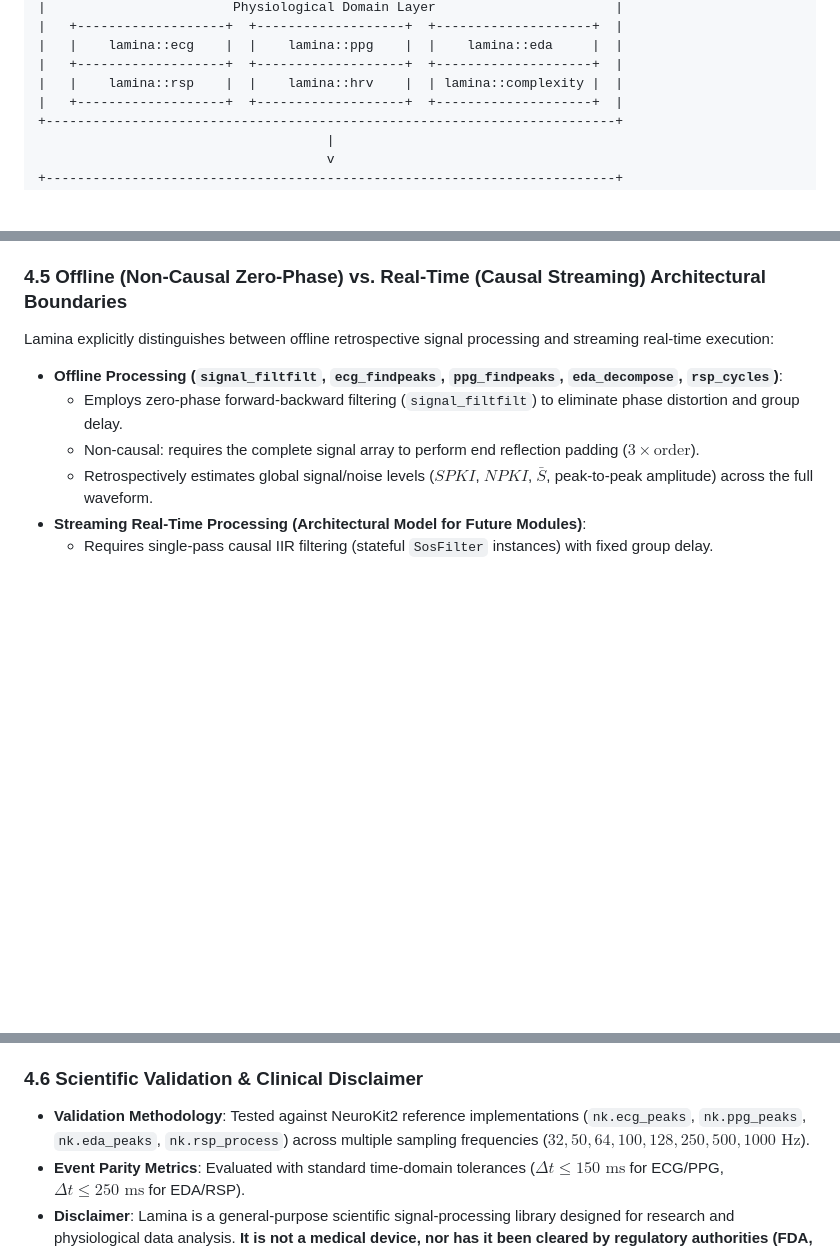
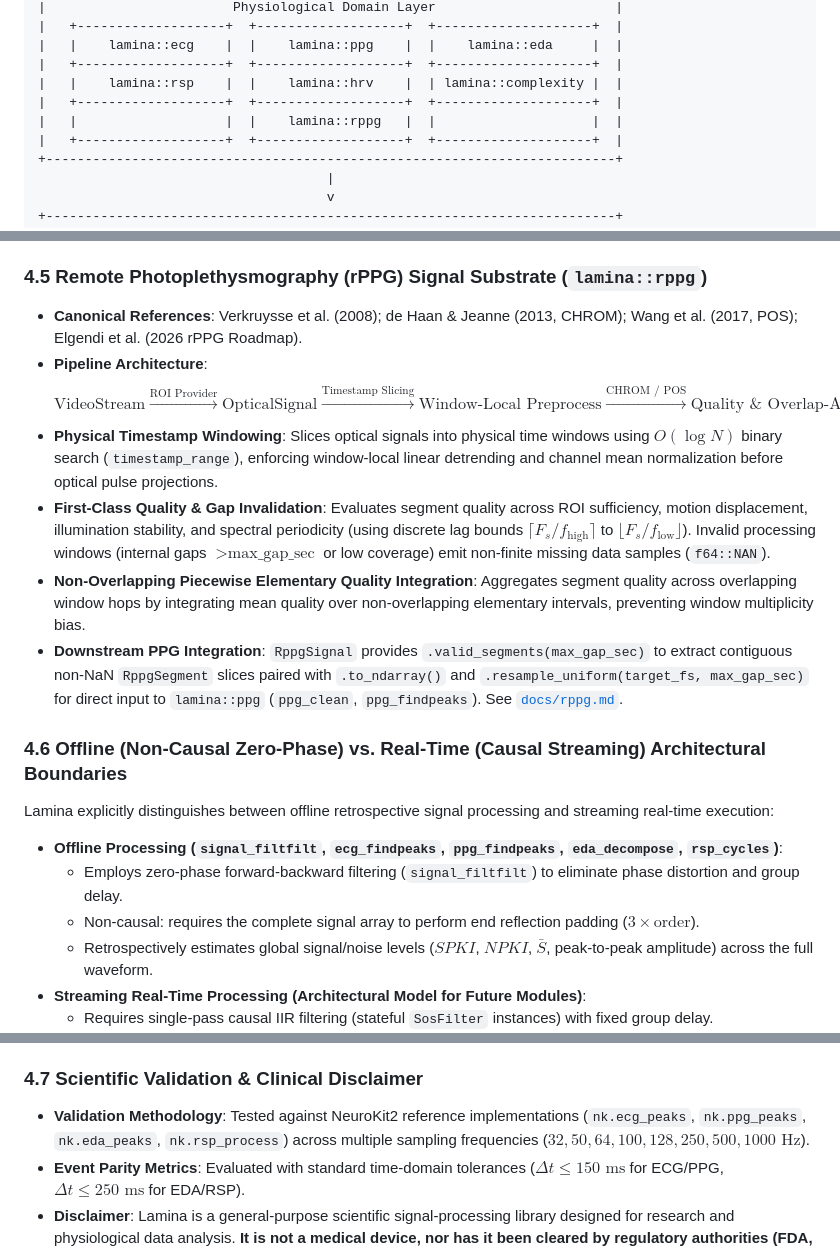
Before and after one commit to invisible-illness-project/lamina, a Markdown page: docs/architecture.md, 3 parts joined by grey strips. Rendered like a GitHub page; blank space fills up the shorter version.

Commit message:
docs: sync architecture documentation with rPPG substrate layer

```diff
--- a/docs/architecture.md
+++ b/docs/architecture.md
@@ -29,6 +29,8 @@ Lamina separates third-party DSP and numerical primitives from domain-specific p
 |   |    lamina::ecg    |  |    lamina::ppg    |  |    lamina::eda     |  |
 |   +-------------------+  +-------------------+  +--------------------+  |
 |   |    lamina::rsp    |  |    lamina::hrv    |  | lamina::complexity |  |
+|   +-------------------+  +-------------------+  +--------------------+  |
+|   |                   |  |    lamina::rppg   |  |                    |  |
 |   +-------------------+  +-------------------+  +--------------------+  |
 +-------------------------------------------------------------------------+
                                      |
@@ -164,7 +166,16 @@ Lamina separates generic DSP primitives from domain-specific physiological inter
 - **Respiratory Rate Variability (RRV)**:
   - Extracted directly from cycle interval series $I_k = (i_{k+1} - i_k) / F_s$, enabling mean rate, mean breath interval, SDNN/SDRR, and RMSSD computation.
 
-### 4.5 Offline (Non-Causal Zero-Phase) vs. Real-Time (Causal Streaming) Architectural Boundaries
+### 4.5 Remote Photoplethysmography (rPPG) Signal Substrate (`lamina::rppg`)
+- **Canonical References**: Verkruysse et al. (2008); de Haan & Jeanne (2013, CHROM); Wang et al. (2017, POS); Elgendi et al. (2026 rPPG Roadmap).
+- **Pipeline Architecture**:
+  $$\text{VideoStream} \xrightarrow{\text{ROI Provider}} \text{OpticalSignal} \xrightarrow{\text{Timestamp Slicing}} \text{Window-Local Preprocess} \xrightarrow{\text{CHROM / POS}} \text{Quality & Overlap-Add} \xrightarrow{\text{valid\_segments}} \text{ppg\_clean / ppg\_findpeaks}$$
+- **Physical Timestamp Windowing**: Slices optical signals into physical time windows using $O(\log N)$ binary search (`timestamp_range`), enforcing window-local linear detrending and channel mean normalization before optical pulse projections.
+- **First-Class Quality & Gap Invalidation**: Evaluates segment quality across ROI sufficiency, motion displacement, illumination stability, and spectral periodicity (using discrete lag bounds $\lceil F_s / f_{\text{high}} \rceil$ to $\lfloor F_s / f_{\text{low}} \rfloor$). Invalid processing windows (internal gaps $> \text{max\_gap\_sec}$ or low coverage) emit non-finite missing data samples (`f64::NAN`).
+- **Non-Overlapping Piecewise Elementary Quality Integration**: Aggregates segment quality across overlapping window hops by integrating mean quality over non-overlapping elementary intervals, preventing window multiplicity bias.
+- **Downstream PPG Integration**: `RppgSignal` provides `.valid_segments(max_gap_sec)` to extract contiguous non-NaN `RppgSegment` slices paired with `.to_ndarray()` and `.resample_uniform(target_fs, max_gap_sec)` for direct input to `lamina::ppg` (`ppg_clean`, `ppg_findpeaks`). See [`docs/rppg.md`](file:///home/eddiem3/development/roeh-health/lamina/docs/rppg.md).
+
+### 4.6 Offline (Non-Causal Zero-Phase) vs. Real-Time (Causal Streaming) Architectural Boundaries
 
 Lamina explicitly distinguishes between offline retrospective signal processing and streaming real-time execution:
 
@@ -177,7 +188,7 @@ Lamina explicitly distinguishes between offline retrospective signal processing
   - Bounded latency $\Delta t \le \text{window\_size}$.
   - Incremental running estimate updates ($SPKI$, $NPKI$) updated beat-by-beat without retrospective searchback.
 
-### 4.6 Scientific Validation & Clinical Disclaimer
+### 4.7 Scientific Validation & Clinical Disclaimer
 
 - **Validation Methodology**: Tested against NeuroKit2 reference implementations (`nk.ecg_peaks`, `nk.ppg_peaks`, `nk.eda_peaks`, `nk.rsp_process`) across multiple sampling frequencies ($32, 50, 64, 100, 128, 250, 500, 1000\text{ Hz}$).
 - **Event Parity Metrics**: Evaluated with standard time-domain tolerances ($\Delta t \le 150\text{ ms}$ for ECG/PPG, $\Delta t \le 250\text{ ms}$ for EDA/RSP).
```
